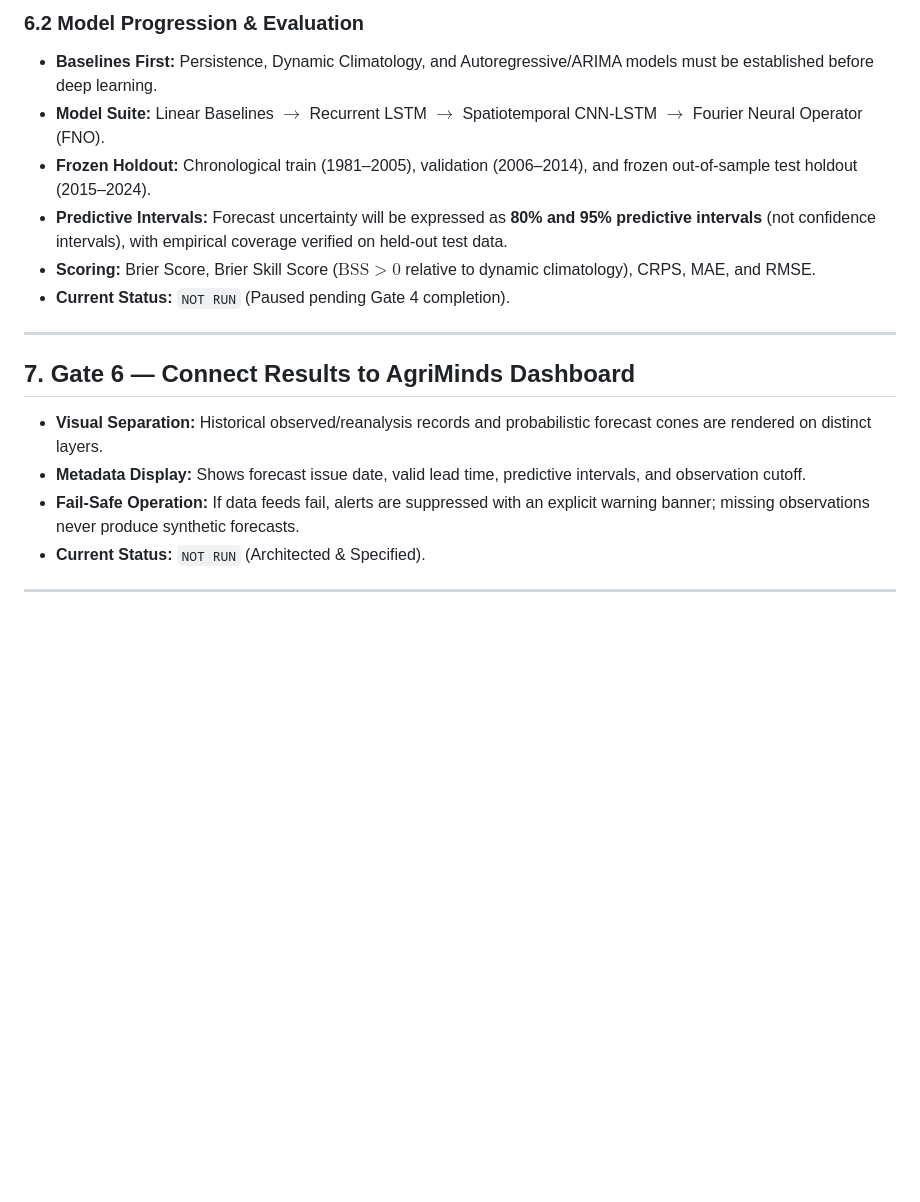
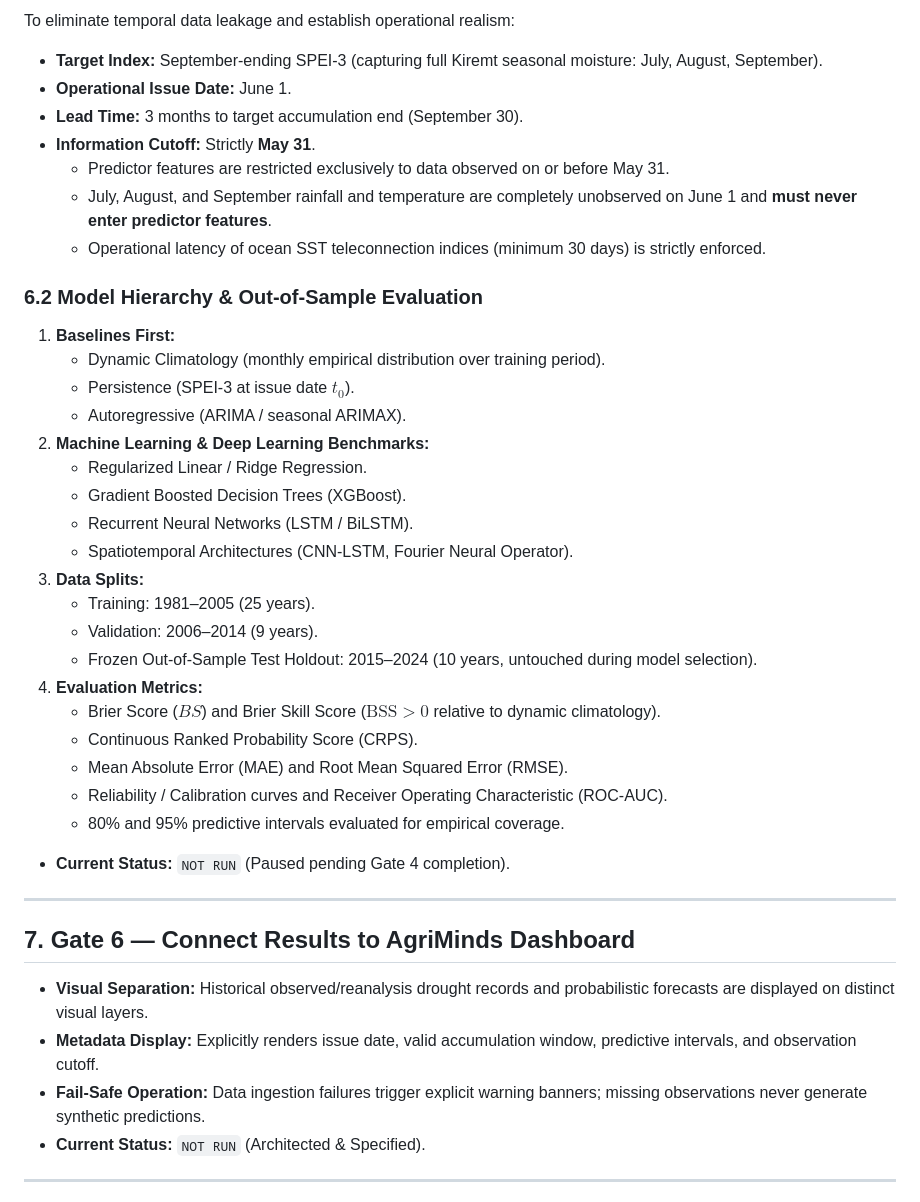
Before and after one commit to aykahsay/drought_forecasting_tekeze_basin, a Markdown page: docs/AI_DREWS_MASTER_SCIENTIFIC_WORKFLOW_AND_VALIDATION_PLAN.md, the part around one of its changes. Drawn GitHub-style; blank space fills up the shorter version.

```diff
--- a/docs/AI_DREWS_MASTER_SCIENTIFIC_WORKFLOW_AND_VALIDATION_PLAN.md
+++ b/docs/AI_DREWS_MASTER_SCIENTIFIC_WORKFLOW_AND_VALIDATION_PLAN.md
@@ -176,19 +224,42 @@ To prevent target leakage and timing confusion:
 
-### 6.2 Model Progression & Evaluation
-* **Baselines First:** Persistence, Dynamic Climatology, and Autoregressive/ARIMA models must be established before deep learning.
-* **Model Suite:** Linear Baselines $\to$ Recurrent LSTM $\to$ Spatiotemporal CNN-LSTM $\to$ Fourier Neural Operator (FNO).
-* **Frozen Holdout:** Chronological train (1981–2005), validation (2006–2014), and frozen out-of-sample test holdout (2015–2024).
-* **Predictive Intervals:** Forecast uncertainty will be expressed as **80% and 95% predictive intervals** (not confidence intervals), with empirical coverage verified on held-out test data.
-* **Scoring:** Brier Score, Brier Skill Score ($\text{BSS} > 0$ relative to dynamic climatology), CRPS, MAE, and RMSE.
+To eliminate temporal data leakage and establish operational realism:
+* **Target Index:** September-ending SPEI-3 (capturing full Kiremt seasonal moisture: July, August, September).
+* **Operational Issue Date:** June 1.
+* **Lead Time:** 3 months to target accumulation end (September 30).
+* **Information Cutoff:** Strictly **May 31**.
+  * Predictor features are restricted exclusively to data observed on or before May 31.
+  * July, August, and September rainfall and temperature are completely unobserved on June 1 and **must never enter predictor features**.
+  * Operational latency of ocean SST teleconnection indices (minimum 30 days) is strictly enforced.
+
+### 6.2 Model Hierarchy & Out-of-Sample Evaluation
+1. **Baselines First:**
+   * Dynamic Climatology (monthly empirical distribution over training period).
+   * Persistence (SPEI-3 at issue date $t_0$).
+   * Autoregressive (ARIMA / seasonal ARIMAX).
+2. **Machine Learning & Deep Learning Benchmarks:**
+   * Regularized Linear / Ridge Regression.
+   * Gradient Boosted Decision Trees (XGBoost).
+   * Recurrent Neural Networks (LSTM / BiLSTM).
+   * Spatiotemporal Architectures (CNN-LSTM, Fourier Neural Operator).
+3. **Data Splits:**
+   * Training: 1981–2005 (25 years).
+   * Validation: 2006–2014 (9 years).
+   * Frozen Out-of-Sample Test Holdout: 2015–2024 (10 years, untouched during model selection).
+4. **Evaluation Metrics:**
+   * Brier Score ($BS$) and Brier Skill Score ($\text{BSS} > 0$ relative to dynamic climatology).
+   * Continuous Ranked Probability Score (CRPS).
+   * Mean Absolute Error (MAE) and Root Mean Squared Error (RMSE).
+   * Reliability / Calibration curves and Receiver Operating Characteristic (ROC-AUC).
+   * 80% and 95% predictive intervals evaluated for empirical coverage.
 * **Current Status:** `NOT RUN` (Paused pending Gate 4 completion).
 
 ---
 
 ## 7. Gate 6 — Connect Results to AgriMinds Dashboard
 
-* **Visual Separation:** Historical observed/reanalysis records and probabilistic forecast cones are rendered on distinct layers.
-* **Metadata Display:** Shows forecast issue date, valid lead time, predictive intervals, and observation cutoff.
-* **Fail-Safe Operation:** If data feeds fail, alerts are suppressed with an explicit warning banner; missing observations never produce synthetic forecasts.
+* **Visual Separation:** Historical observed/reanalysis drought records and probabilistic forecasts are displayed on distinct visual layers.
+* **Metadata Display:** Explicitly renders issue date, valid accumulation window, predictive intervals, and observation cutoff.
+* **Fail-Safe Operation:** Data ingestion failures trigger explicit warning banners; missing observations never generate synthetic predictions.
 * **Current Status:** `NOT RUN` (Architected & Specified).
 
 ---
```
Also changed, not shown: other parts of docs/AI_DREWS_MASTER_SCIENTIFIC_WORKFLOW_AND_VALIDATION_PLAN.md (+115 -67 lines), docs/gate1_raw_temperature_ingestion_audit_report.md (added, +116 -0 lines), docs/gate3_spatial_and_temporal_integrity_audit.md (+11 -17 lines).
